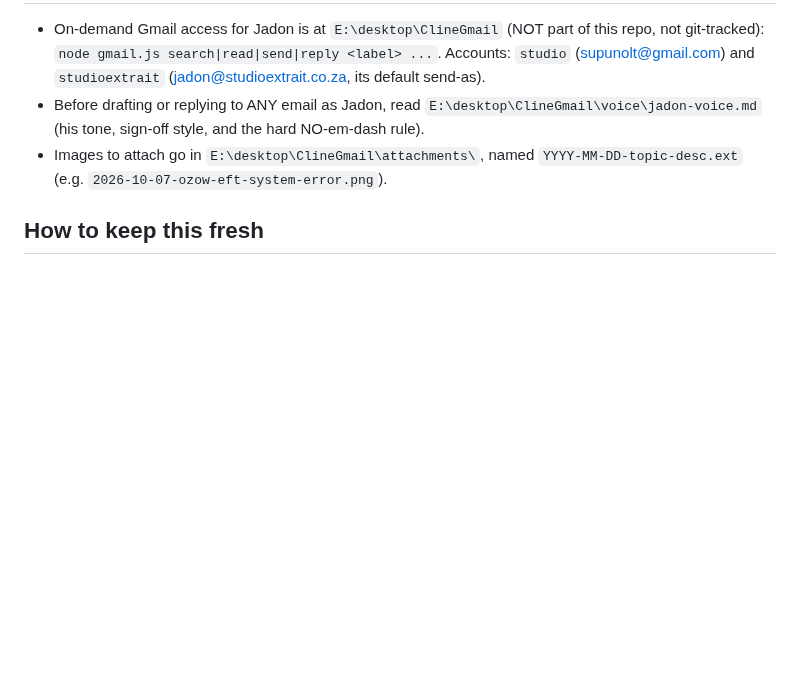
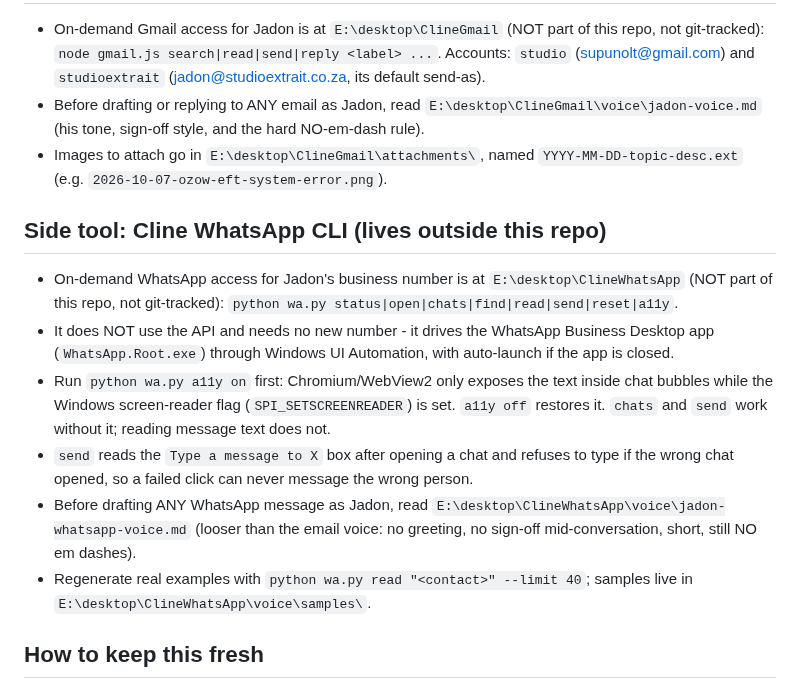
Before and after one commit to SupramXD/Minara5-website-HTML, a Markdown page: MEMORY.md, the part around the change. Rendered like a GitHub page; blank space fills up the shorter version.

Commit message:
docs(memory): point at the new Cline WhatsApp CLI side tool

```diff
--- a/MEMORY.md
+++ b/MEMORY.md
@@ -235,6 +235,14 @@
 - Before drafting or replying to ANY email as Jadon, read `E:\desktop\ClineGmail\voice\jadon-voice.md` (his tone, sign-off style, and the hard NO-em-dash rule).
 - Images to attach go in `E:\desktop\ClineGmail\attachments\`, named `YYYY-MM-DD-topic-desc.ext` (e.g. `2026-10-07-ozow-eft-system-error.png`).
 
+## Side tool: Cline WhatsApp CLI (lives outside this repo)
+- On-demand WhatsApp access for Jadon's business number is at `E:\desktop\ClineWhatsApp` (NOT part of this repo, not git-tracked): `python wa.py status|open|chats|find|read|send|reset|a11y`.
+- It does NOT use the API and needs no new number - it drives the WhatsApp Business Desktop app (`WhatsApp.Root.exe`) through Windows UI Automation, with auto-launch if the app is closed.
+- Run `python wa.py a11y on` first: Chromium/WebView2 only exposes the text inside chat bubbles while the Windows screen-reader flag (`SPI_SETSCREENREADER`) is set. `a11y off` restores it. `chats` and `send` work without it; reading message text does not.
+- `send` reads the `Type a message to X` box after opening a chat and refuses to type if the wrong chat opened, so a failed click can never message the wrong person.
+- Before drafting ANY WhatsApp message as Jadon, read `E:\desktop\ClineWhatsApp\voice\jadon-whatsapp-voice.md` (looser than the email voice: no greeting, no sign-off mid-conversation, short, still NO em dashes).
+- Regenerate real examples with `python wa.py read "<contact>" --limit 40`; samples live in `E:\desktop\ClineWhatsApp\voice\samples\`.
+
 ## How to keep this fresh
 - Read this file at the start of every session; reuse it instead of re-opening everything.
 - Update the relevant section above when you change structure or logic.
```
